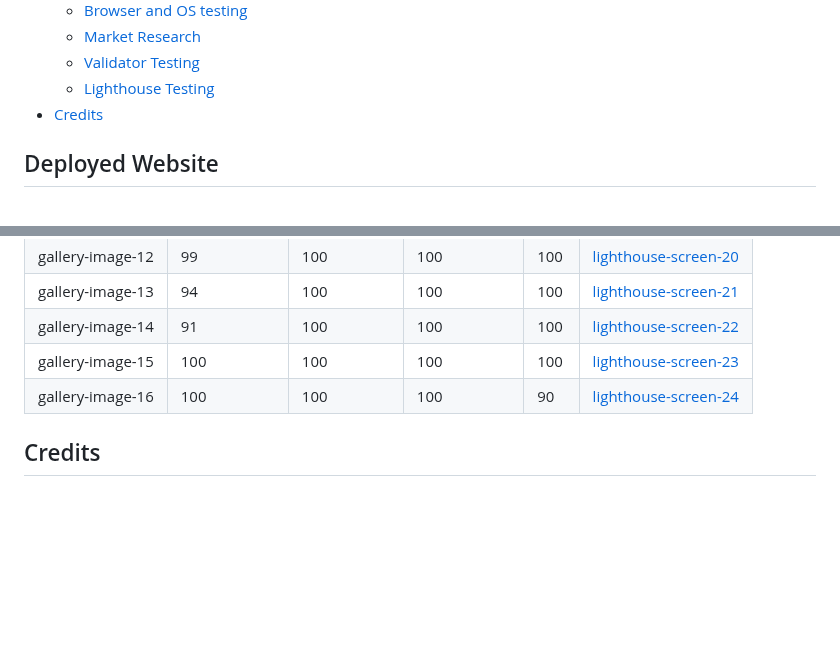
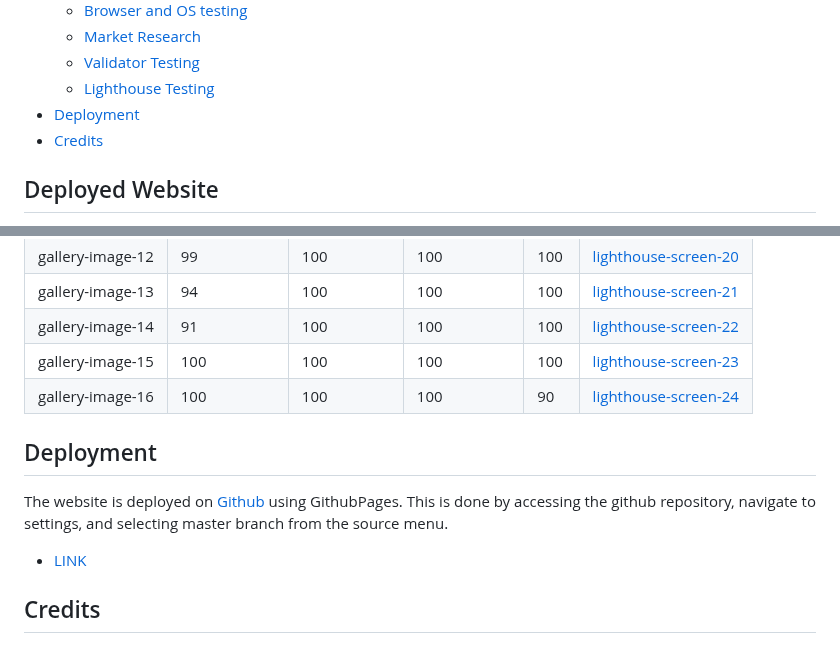
Before and after one commit to 0davidog/CI_PP1_FlatByTheCemetery, a Markdown page: README.md, 2 parts joined by grey strips. Rendered like a GitHub page; blank space fills up the shorter version.

Commit message:
Update README.md Add deployment section

```diff
--- a/README.md
+++ b/README.md
@@ -32,6 +32,7 @@ Visitors to the site will be able to find information on the artist, see example
     + [Market Research](#market-research)
     + [Validator Testing](#validator-testing)
     + [Lighthouse Testing](#lighthouse-testing)
+  - [Deployment](#deployment)
   - [Credits](#credits)
 
 ## Deployed Website
@@ -262,6 +263,11 @@ The lighthouse results for the deployed site are as follows:
 |gallery-image-15|100|100|100|100|[lighthouse-screen-23](https://github.com/0davidog/flatbythecemetery/assets/135815736/a75ab231-73e0-4490-9f1a-f3442d0919fe)|
 |gallery-image-16|100|100|100|90|[lighthouse-screen-24](https://github.com/0davidog/flatbythecemetery/assets/135815736/6836de7c-6c6f-4fb4-a517-8e095413ccd7)|
 
+## Deployment
+
+The website is deployed on [Github](https://github.com/) using GithubPages. This is done by accessing the github repository, navigate to settings, and selecting master branch from the source menu.
+- [LINK](https://0davidog.github.io/flatbythecemetery/index.html)
+
 ## Credits
 
 ### Content
```
